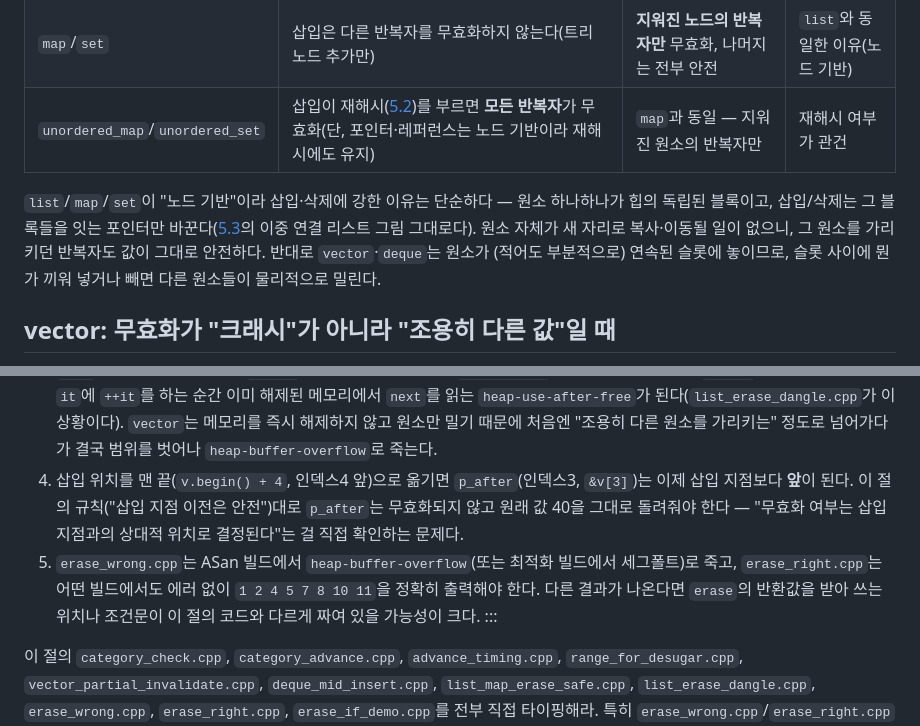
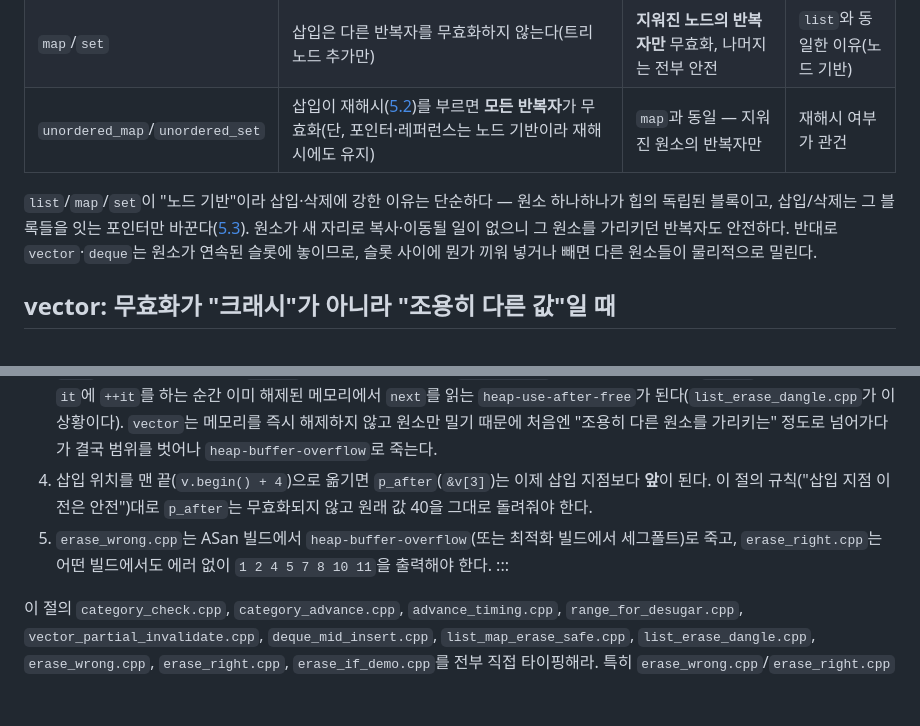
Before and after one commit to bong7233/Cpp_for_ROS, a Markdown page: content/stl/iterators.md, 2 parts joined by grey strips. GitHub-like rendering; blank space fills up the shorter version.

Commit message:
docs: 5.4 문구 다듬기

```diff
--- a/content/stl/iterators.md
+++ b/content/stl/iterators.md
@@ -157,7 +157,7 @@ $ ./range_for_desugar
 | `map`/`set` | 삽입은 다른 반복자를 무효화하지 않는다(트리 노드 추가만) | **지워진 노드의 반복자만** 무효화, 나머지는 전부 안전 | `list`와 동일한 이유(노드 기반) |
 | `unordered_map`/`unordered_set` | 삽입이 재해시([5.2](#/assoc-containers))를 부르면 **모든 반복자**가 무효화(단, 포인터·레퍼런스는 노드 기반이라 재해시에도 유지) | `map`과 동일 — 지워진 원소의 반복자만 | 재해시 여부가 관건 |
 
-`list`/`map`/`set`이 "노드 기반"이라 삽입·삭제에 강한 이유는 단순하다 — 원소 하나하나가 힙의 독립된 블록이고, 삽입/삭제는 그 블록들을 잇는 포인터만 바꾼다([5.3](#/seq-containers)의 이중 연결 리스트 그림 그대로다). 원소 자체가 새 자리로 복사·이동될 일이 없으니, 그 원소를 가리키던 반복자도 값이 그대로 안전하다. 반대로 `vector`·`deque`는 원소가 (적어도 부분적으로) 연속된 슬롯에 놓이므로, 슬롯 사이에 뭔가 끼워 넣거나 빼면 다른 원소들이 물리적으로 밀린다.
+`list`/`map`/`set`이 "노드 기반"이라 삽입·삭제에 강한 이유는 단순하다 — 원소 하나하나가 힙의 독립된 블록이고, 삽입/삭제는 그 블록들을 잇는 포인터만 바꾼다([5.3](#/seq-containers)). 원소가 새 자리로 복사·이동될 일이 없으니 그 원소를 가리키던 반복자도 안전하다. 반대로 `vector`·`deque`는 원소가 연속된 슬롯에 놓이므로, 슬롯 사이에 뭔가 끼워 넣거나 빼면 다른 원소들이 물리적으로 밀린다.
 
 ## vector: 무효화가 "크래시"가 아니라 "조용히 다른 값"일 때
 
@@ -363,8 +363,8 @@ IMU나 라이다에서 들어온 샘플 버퍼를 순회하며 범위를 벗어
 1. `vector<int>::iterator`는 random-access다 — `std::advance(it, 1000)`은 `it += 1000` 한 번(포인터 산술)으로 끝난다. `list<int>::iterator`는 bidirectional이라 `it += 1000` 같은 연산 자체가 없고, `++it`를 정확히 1000번 반복한다 — 이 절의 실측이 그 호출 횟수 차이를 직접 보여줬다.
 2. `vector`는 원소가 하나의 연속 버퍼에 있다. 재할당이 일어나면 버퍼 자체가 통째로 새 자리로 옮겨가니 옛 버퍼를 가리키던 모든 것이 무효화되고, 재할당이 없으면 버퍼는 그대로지만 삽입 지점 이후 원소들만 물리적으로 밀리므로 그 위치를 가리키던 것만 무효화된다. `deque`는 양끝에 넣을 때는 새 청크만 추가해 기존 원소를 안 옮기지만(그래서 반복자만 무효화), 중간에 넣을 때는 앞뒤 중 한쪽 청크군 전체를 옮겨야 해서 표준은 안전하게 전부 무효화로 규정한다.
 3. `list`에서 같은 실수를 하면 `vector`와 다른 증상이 난다 — `list::erase`는 삭제된 노드를 즉시 `delete`하므로, 무효화된 `it`에 `++it`를 하는 순간 이미 해제된 메모리에서 `next`를 읽는 `heap-use-after-free`가 된다(`list_erase_dangle.cpp`가 이 상황이다). `vector`는 메모리를 즉시 해제하지 않고 원소만 밀기 때문에 처음엔 "조용히 다른 원소를 가리키는" 정도로 넘어가다가 결국 범위를 벗어나 `heap-buffer-overflow`로 죽는다.
-4. 삽입 위치를 맨 끝(`v.begin() + 4`, 인덱스4 앞)으로 옮기면 `p_after`(인덱스3, `&v[3]`)는 이제 삽입 지점보다 **앞**이 된다. 이 절의 규칙("삽입 지점 이전은 안전")대로 `p_after`는 무효화되지 않고 원래 값 40을 그대로 돌려줘야 한다 — "무효화 여부는 삽입 지점과의 상대적 위치로 결정된다"는 걸 직접 확인하는 문제다.
-5. `erase_wrong.cpp`는 ASan 빌드에서 `heap-buffer-overflow`(또는 최적화 빌드에서 세그폴트)로 죽고, `erase_right.cpp`는 어떤 빌드에서도 에러 없이 `1 2 4 5 7 8 10 11`을 정확히 출력해야 한다. 다른 결과가 나온다면 `erase`의 반환값을 받아 쓰는 위치나 조건문이 이 절의 코드와 다르게 짜여 있을 가능성이 크다.
+4. 삽입 위치를 맨 끝(`v.begin() + 4`)으로 옮기면 `p_after`(`&v[3]`)는 이제 삽입 지점보다 **앞**이 된다. 이 절의 규칙("삽입 지점 이전은 안전")대로 `p_after`는 무효화되지 않고 원래 값 40을 그대로 돌려줘야 한다.
+5. `erase_wrong.cpp`는 ASan 빌드에서 `heap-buffer-overflow`(또는 최적화 빌드에서 세그폴트)로 죽고, `erase_right.cpp`는 어떤 빌드에서도 에러 없이 `1 2 4 5 7 8 10 11`을 출력해야 한다.
 :::
 
 이 절의 `category_check.cpp`, `category_advance.cpp`, `advance_timing.cpp`, `range_for_desugar.cpp`, `vector_partial_invalidate.cpp`, `deque_mid_insert.cpp`, `list_map_erase_safe.cpp`, `list_erase_dangle.cpp`, `erase_wrong.cpp`, `erase_right.cpp`, `erase_if_demo.cpp`를 전부 직접 타이핑해라. 특히 `erase_wrong.cpp`/`erase_right.cpp` 쌍은 반드시 `-fsanitize=address -g`로 돌려서 하나는 죽고 하나는 안 죽는 걸 두 눈으로 봐라. 기준 명령: `g++ -std=c++20 -Wall -Wextra -O2 파일.cpp -o 이름 && ./이름`.
```
